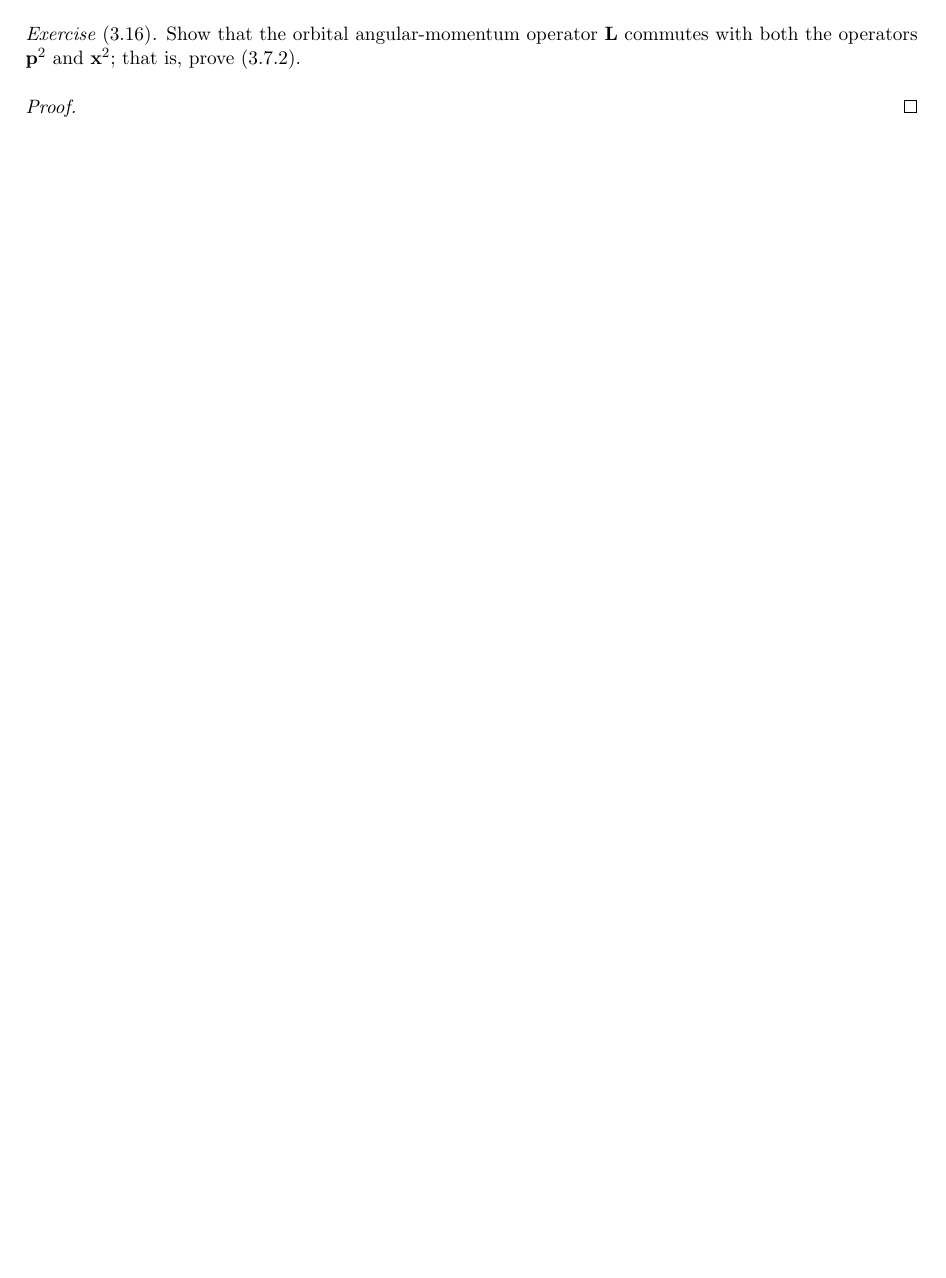
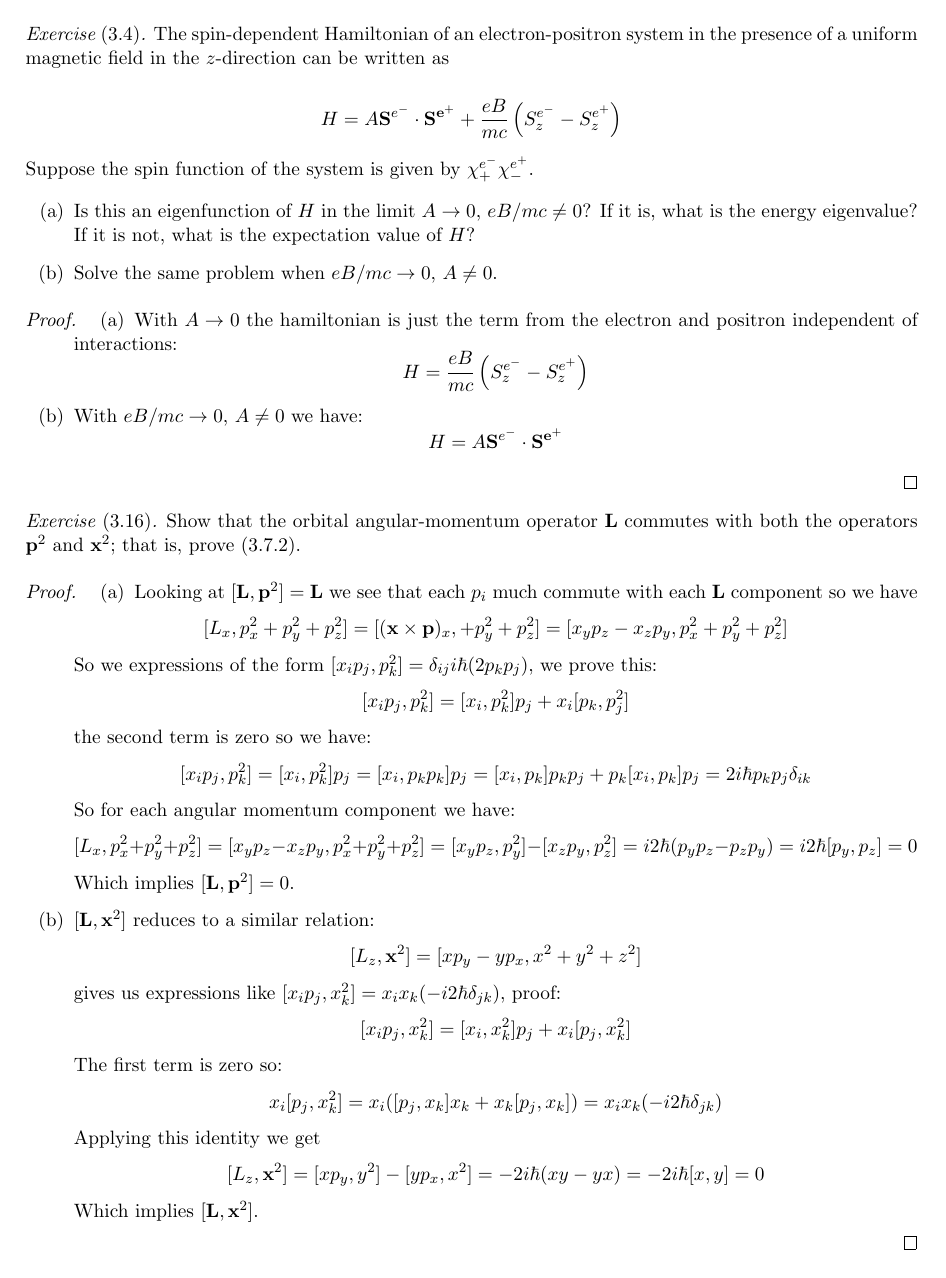
Before and after one commit to cowlicks/Quantum-Mechanics-221-UCLA, a LaTeX problem sheet (homework/six/six.tex): page 2 of 2. Compiled offline with pdfLaTeX.

Commit message:
More problems

```diff
--- a/homework/six/six.tex
+++ b/homework/six/six.tex
@@ -142,6 +167,20 @@
 
 \begin{proof}
 
+    \begin{enumerate}
+        \item With $A \to 0$ the hamiltonian is just the term from the
+            electron and positron independent of interactions:
+            \[
+                H = \frac{e B}{mc} \left(S^{e^-}_{z} - S^{e^+}_{z}
+                \right)
+            \]
+
+        \item With $eB/mc \to 0$, $A \not= 0$ we have:
+            \[
+                H = A \v{S}^{e^-} \cdot \v{S^{e^+}}
+            \]
+    \end{enumerate}
+
 \end{proof}
 
 % % % % % % % % % % % % % % % % % % % % % % % % % % % % % % % % % % % %
@@ -156,6 +195,58 @@
 
 \begin{proof}
 
+    \begin{enumerate}
+        \item Looking at $[\v{L}, \v{p}^2] = \v{L}$ we see that each
+                $p_i$ much commute with each $\v{L}$ component so we
+                have
+            \[
+                [L_x, p^2_x + p^2_y + p^2_z] = [(\v{x}\times\v{p})_x, +
+                p^2_y + p^2_z] = [x_y p_z - x_z p_y,  p^2_x + p^2_y +
+                p^2_z]
+            \]
+            So we expressions of the form $[x_i p_j, p^2_k] =
+            \delta_{ij} i \hbar (2 p_k p_j)$, we prove this:
+            \[
+                [x_i p_j, p^2_k] = [x_i, p^2_k]p_j + x_i [p_k, p^2_j]
+            \]
+            the second term is zero so we have:
+            \[
+                [x_i p_j, p^2_k] = [x_i, p^2_k]p_j = [x_i, p_k p_k]p_j =
+                [x_i, p_k]p_k p_j + p_k[ x_i, p_k] p_j = 2 i \hbar p_k
+                p_j \delta_{ik}
+            \]
+            So for each angular momentum component we have:
+            \[
+                [L_x, p^2_x + p^2_y + p^2_z] = [x_y p_z - x_z p_y,
+                p^2_x + p^2_y + p^2_z] = [x_y p_z, p^2_y] - [x_z p_y,
+                p^2_z] = i2\hbar (p_y p_z  - p_z p_y) = i2\hbar [p_y,
+                p_z] = 0
+            \]
+            Which implies $[\v{L}, \v{p}^2] = 0$.
+
+        \item $[ \v{L}, \v{x}^2]$ reduces to a similar relation:
+            \[
+                [L_z, \v{x}^2] = [xp_y - yp_x, x^2 + y^2 + z^2]
+            \]
+            gives us expressions like $[x_i p_j, x^2_{k}] = x_i x_k (-i
+            2 \hbar \delta_{jk} )$, proof:
+            \[
+                [x_i p_j, x^2_k] = [x_i, x^2_k]p_j + x_i [p_j, x^2_k]
+            \]
+            The first term is zero so:
+            \[
+                x_i [p_j, x^2_k] = x_i ([p_j, x_k] x_k + x_k [p_j, x_k]) =
+                x_i x_k (- i 2 \hbar \delta_{jk})
+            \]
+            Applying this identity we get
+            \[
+                [L_z, \v{x}^2] = [xp_y, y^2] - [y p_x, x^2] =
+                -2i\hbar(xy- yx) = -2i\hbar [x, y] = 0
+            \]
+            Which implies $[\v{L}, \v{x}^2]$.
+
+    \end{enumerate}
+
 \end{proof}
 
 \end{document}
```
Also changed, not shown: homework/six/six.tex (25 more changed lines).
